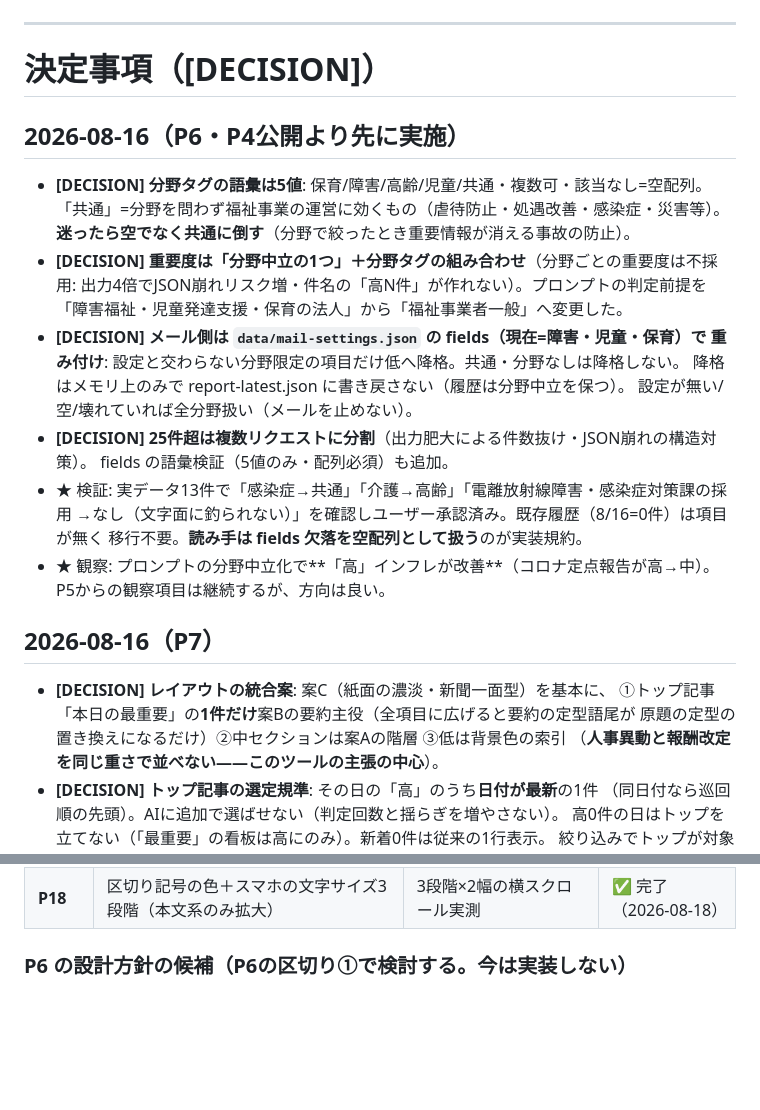
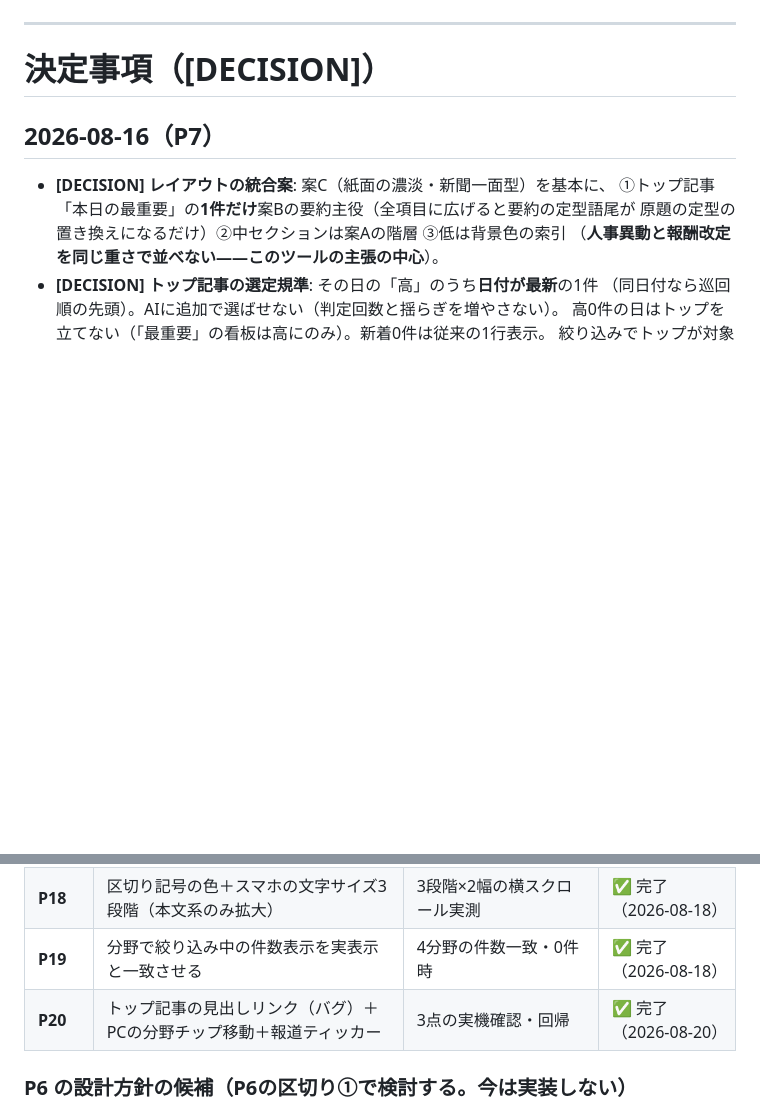
Before and after one commit to kanda-houtokukai/fukushi-watch, a Markdown page: fukushi-watch-handoff.md, 2 parts joined by grey strips. GitHub-like rendering; blank space fills up the shorter version.

```diff
--- a/fukushi-watch-handoff.md
+++ b/fukushi-watch-handoff.md
@@ -142,26 +149,6 @@
 ---
 
 # 決定事項（[DECISION]）
-
-## 2026-08-16（P6・P4公開より先に実施）
-
-- **[DECISION] 分野タグの語彙は5値**: 保育/障害/高齢/児童/共通・複数可・該当なし=空配列。
-  「共通」=分野を問わず福祉事業の運営に効くもの（虐待防止・処遇改善・感染症・災害等）。
-  **迷ったら空でなく共通に倒す**（分野で絞ったとき重要情報が消える事故の防止）。
-- **[DECISION] 重要度は「分野中立の1つ」＋分野タグの組み合わせ**（分野ごとの重要度は不採用:
-  出力4倍でJSON崩れリスク増・件名の「高N件」が作れない）。プロンプトの判定前提を
-  「障害福祉・児童発達支援・保育の法人」から「福祉事業者一般」へ変更した。
-- **[DECISION] メール側は `data/mail-settings.json` の fields（現在=障害・児童・保育）で
-  重み付け**: 設定と交わらない分野限定の項目だけ低へ降格。共通・分野なしは降格しない。
-  降格はメモリ上のみで report-latest.json に書き戻さない（履歴は分野中立を保つ）。
-  設定が無い/空/壊れていれば全分野扱い（メールを止めない）。
-- **[DECISION] 25件超は複数リクエストに分割**（出力肥大による件数抜け・JSON崩れの構造対策）。
-  fields の語彙検証（5値のみ・配列必須）も追加。
-- ★ 検証: 実データ13件で「感染症→共通」「介護→高齢」「電離放射線障害・感染症対策課の採用
-  →なし（文字面に釣られない）」を確認しユーザー承認済み。既存履歴（8/16=0件）は項目が無く
-  移行不要。**読み手は fields 欠落を空配列として扱う**のが実装規約。
-- ★ 観察: プロンプトの分野中立化で**「高」インフレが改善**（コロナ定点報告が高→中）。
-  P5からの観察項目は継続するが、方向は良い。
 
 ## 2026-08-16（P7）
 
@@ -353,6 +358,8 @@
 | **P16** | 「今週の記録」の件数から該当重要度の一覧を開く（検索結果の表示形式を再利用） | 件数一致・両幅・回帰の確認 | ✅ 完了（2026-08-18） |
 | **P17** | 使用時に判明した3点（本日へ戻る導線・スマホの矢印位置固定・一覧項目への共有） | 両幅・位置の実測 | ✅ 完了（2026-08-18） |
 | **P18** | 区切り記号の色＋スマホの文字サイズ3段階（本文系のみ拡大） | 3段階×2幅の横スクロール実測 | ✅ 完了（2026-08-18） |
+| **P19** | 分野で絞り込み中の件数表示を実表示と一致させる | 4分野の件数一致・0件時 | ✅ 完了（2026-08-18） |
+| **P20** | トップ記事の見出しリンク（バグ）＋PCの分野チップ移動＋報道ティッカー | 3点の実機確認・回帰 | ✅ 完了（2026-08-20） |
 
 ### P6 の設計方針の候補（P6の区切り①で検討する。今は実装しない）
 
```
Also changed, not shown: other parts of fukushi-watch-handoff.md (+29 -4 lines), fukushi-watch-archive-2026-08.md (+20 -0 lines).
